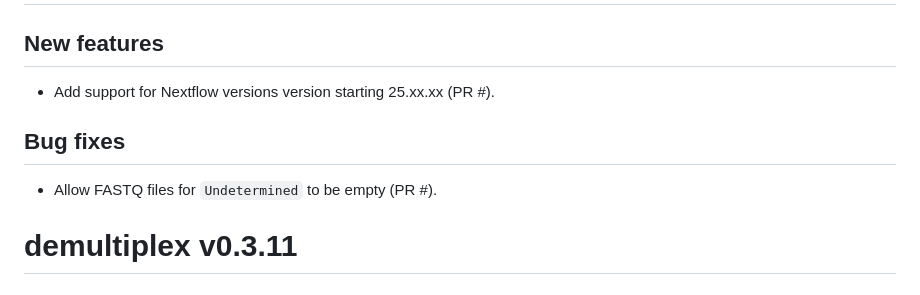
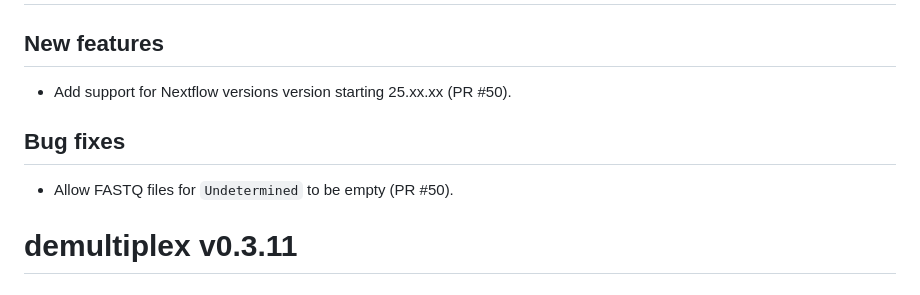
Before and after one commit to viash-hub/demultiplex, a Markdown page: CHANGELOG.md, the part around the change. GitHub-like rendering.

Commit message:
Add PR number

```diff
--- a/CHANGELOG.md
+++ b/CHANGELOG.md
@@ -2,11 +2,11 @@
 
 ## New features
 
-* Add support for Nextflow versions version starting 25.xx.xx (PR #).
+* Add support for Nextflow versions version starting 25.xx.xx (PR #50).
 
 ## Bug fixes
 
-* Allow FASTQ files for `Undetermined` to be empty (PR #).
+* Allow FASTQ files for `Undetermined` to be empty (PR #50).
 
 # demultiplex v0.3.11
 
```
